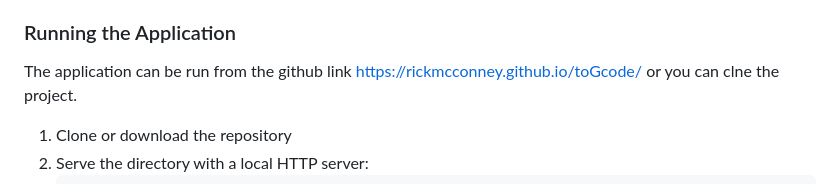
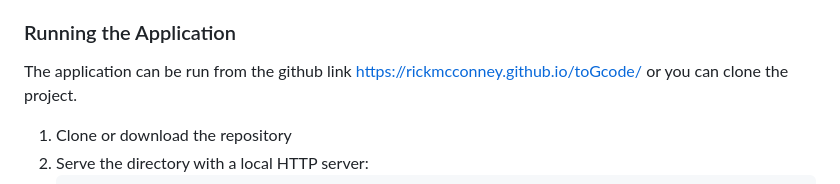
Before and after one commit to RickMcConney/toGcode, a Markdown page: README.md, the part around the change. Rendered like a GitHub page.

````diff
--- a/README.md
+++ b/README.md
@@ -75,7 +75,7 @@ This project is actively under development. Features and interfaces may change a
 
 ### Running the Application
 The application can be run from the github link https://rickmcconney.github.io/toGcode/
-or you can clne the project.
+or you can clone the project.
 1. Clone or download the repository
 2. Serve the directory with a local HTTP server:
    ```bash
````
